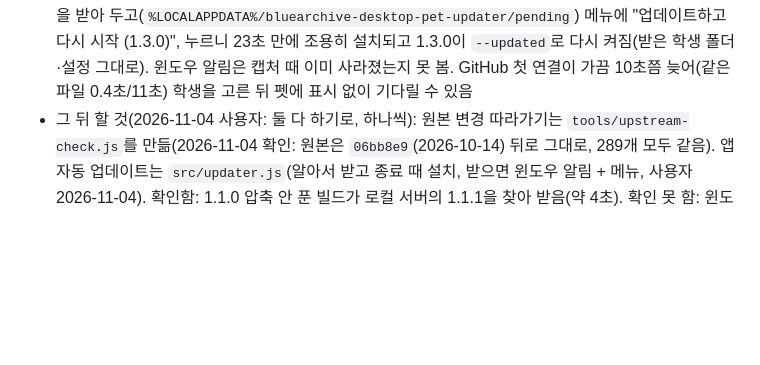
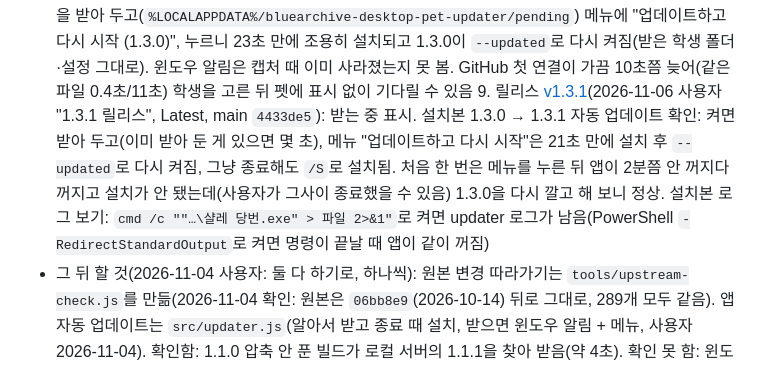
Before and after one commit to dxsworks/SD_archive, a Markdown page: CLAUDE.md, the part around the change. Rendered like a GitHub page; blank space fills up the shorter version.

Commit message:
Note v1.3.1 release and update checks

```diff
--- a/CLAUDE.md
+++ b/CLAUDE.md
@@ -219,6 +219,7 @@ npm run dist                   # 배포용 설치 파일(dist/, 바탕화면 바
   6. ~~GitHub Releases에 올리기~~ 완료(2026-11-01 사용자 허락): 저장소 `dxsworks/SD_archive`(공개, 파일 하나 2GB까지) 릴리스 [v1.1.0](https://github.com/dxsworks/SD_archive/releases/tag/v1.1.0)(Latest, 태그 = 버전을 1.1.0으로 올린 main 커밋)에 설치 파일 `BlueArchivePet-Setup-1.1.0.exe`(86MB, 호시노만, 검사한 학생 115명 목록)와 `students.zip`(906MB). GitHub은 첨부 이름의 한글·공백을 바꾸므로 설치 파일은 영어 이름으로 복사해 올림. 예전 v1.0.0(2026-10-14, 학생 4명 든 99MB, 받은 사람 0)은 그대로 둠. 다시 올릴 때도 **올리기 전에 사용자 확인**(밖으로 나가는 일). 게임 원본 에셋을 다시 배포하는 것이라 신고·내려질 위험은 사용자에게 이미 말해 둠
   7. 릴리스 [v1.2.0](https://github.com/dxsworks/SD_archive/releases/tag/v1.2.0)(2026-11-05 사용자 허락, Latest, 태그 = 버전 1.2.0 main 커밋 `2d145c4`): `BlueArchivePet-Setup-1.2.0.exe`(86MB, 검사한 학생 264명 = 학생 메뉴 전부)·`latest.yml`·`.blockmap`·`students.zip`(906MB, 학생 264 + 짝 파일 23, 원본 `06bb8e9` 그대로). 자동 업데이트가 든 첫 릴리스 → 1.1.0 사용자는 이걸 한 번 직접 설치. 다음 릴리스(1.2.1 이상) 때 설치본에서 알림·메뉴·설치를 실제로 확인할 것. `gh release create --target`은 전체 SHA(짧은 SHA는 422)
   8. 릴리스 [v1.3.0](https://github.com/dxsworks/SD_archive/releases/tag/v1.3.0)(2026-11-05 사용자 허락, Latest, 태그 = main 커밋 `d0857c2`): 설치 파일·`latest.yml`·`.blockmap` 셋만(`students.zip` 안 올림, 학생은 앱 안에서 받기·릴리스 `students`). 설치 화면은 설치 폴더만. **자동 업데이트 실제로 확인함**: 이 컴퓨터에 깔린 1.2.0을 켜니 66초 만에 1.3.0을 받아 두고(`%LOCALAPPDATA%/bluearchive-desktop-pet-updater/pending`) 메뉴에 "업데이트하고 다시 시작 (1.3.0)", 누르니 23초 만에 조용히 설치되고 1.3.0이 `--updated`로 다시 켜짐(받은 학생 폴더·설정 그대로). 윈도우 알림은 캡처 때 이미 사라졌는지 못 봄. GitHub 첫 연결이 가끔 10초쯤 늦어(같은 파일 0.4초/11초) 학생을 고른 뒤 펫에 표시 없이 기다릴 수 있음
+  9. 릴리스 [v1.3.1](https://github.com/dxsworks/SD_archive/releases/tag/v1.3.1)(2026-11-06 사용자 "1.3.1 릴리스", Latest, main `4433de5`): 받는 중 표시. 설치본 1.3.0 → 1.3.1 자동 업데이트 확인: 켜면 받아 두고(이미 받아 둔 게 있으면 몇 초), 메뉴 "업데이트하고 다시 시작"은 21초 만에 설치 후 `--updated`로 다시 켜짐, 그냥 종료해도 `/S`로 설치됨. 처음 한 번은 메뉴를 누른 뒤 앱이 2분쯤 안 꺼지다 꺼지고 설치가 안 됐는데(사용자가 그사이 종료했을 수 있음) 1.3.0을 다시 깔고 해 보니 정상. 설치본 로그 보기: `cmd /c ""…\샬레 당번.exe" > 파일 2>&1"`로 켜면 updater 로그가 남음(PowerShell `-RedirectStandardOutput`로 켜면 명령이 끝날 때 앱이 같이 꺼짐)
 - 그 뒤 할 것(2026-11-04 사용자: 둘 다 하기로, 하나씩): 원본 변경 따라가기는 `tools/upstream-check.js`를 만듦(2026-11-04 확인: 원본은 `06bb8e9`(2026-10-14) 뒤로 그대로, 289개 모두 같음). 앱 자동 업데이트는 `src/updater.js`(알아서 받고 종료 때 설치, 받으면 윈도우 알림 + 메뉴, 사용자 2026-11-04). 확인함: 1.1.0 압축 안 푼 빌드가 로컬 서버의 1.1.1을 찾아 받음(약 4초). 확인 못 함: 윈도우 알림(압축 안 푼 빌드는 알림 앱 ID 바로가기가 없음)·메뉴 항목·실제 설치(이 컴퓨터에 설치돼 버려서 안 함). 첫 릴리스 때 실제로 확인할 것. 1.1.0 사용자는 한 번은 직접 설치해야 함. 원본 저장소 변경 따라가기(새 학생·바뀐 학생을 검사해 압축 다시 만들기), 앱 자동 업데이트(`electron-updater` + Releases)
 
 2번·4번 문서는 `docs/special-students.md`(2026-11-04 사용자: models.md는 도구로 다시 만드니 새 문서 하나). 그 밖에: 클릭 반응 중 원래 짧은 동작(카페 반응 2.3~2.7초, 무장·전투 중 구호·재장전 1.5~2.2초)이 짧게 느껴지면 손볼 수 있다고 물었더니 "괜찮음"(2026-11-04 사용자, 그대로).
```
